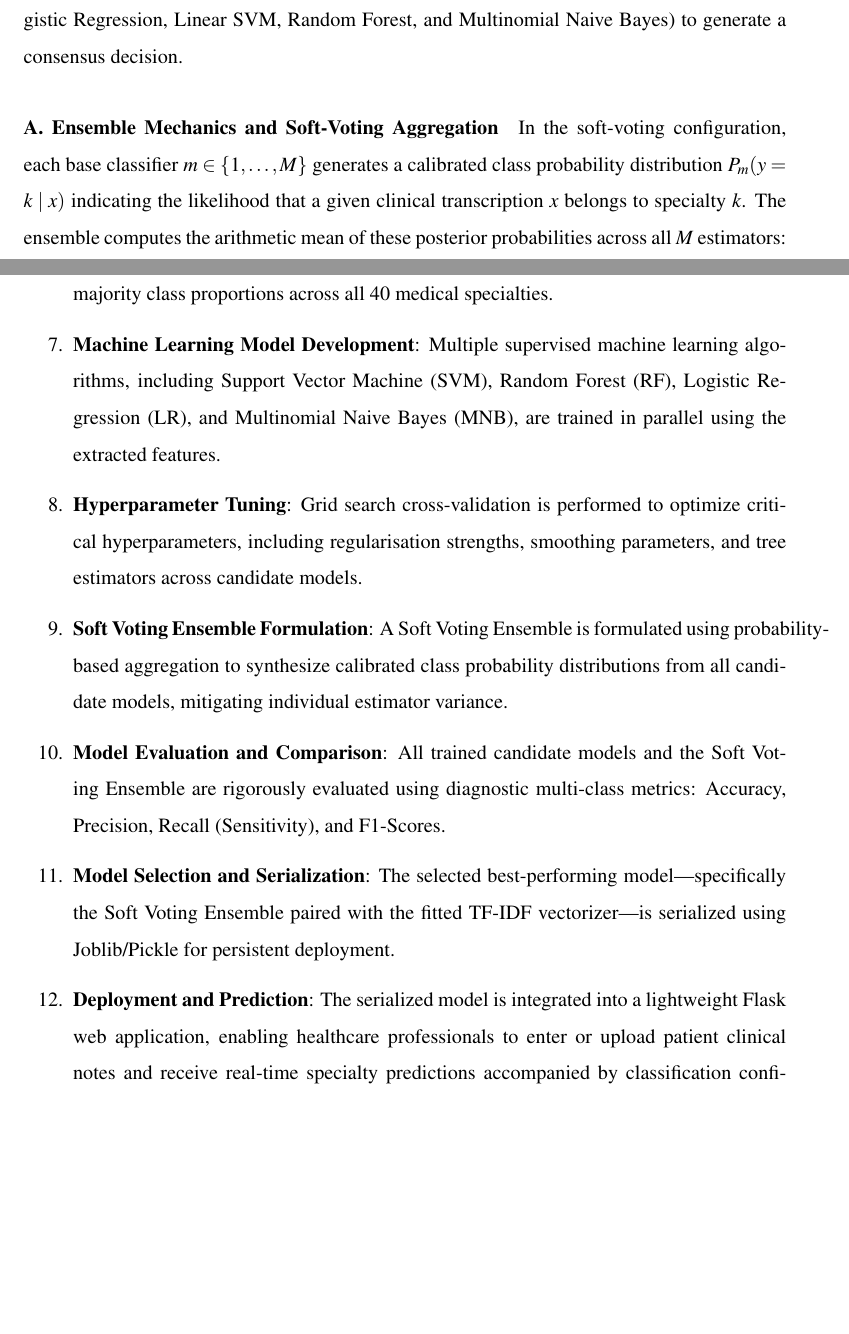
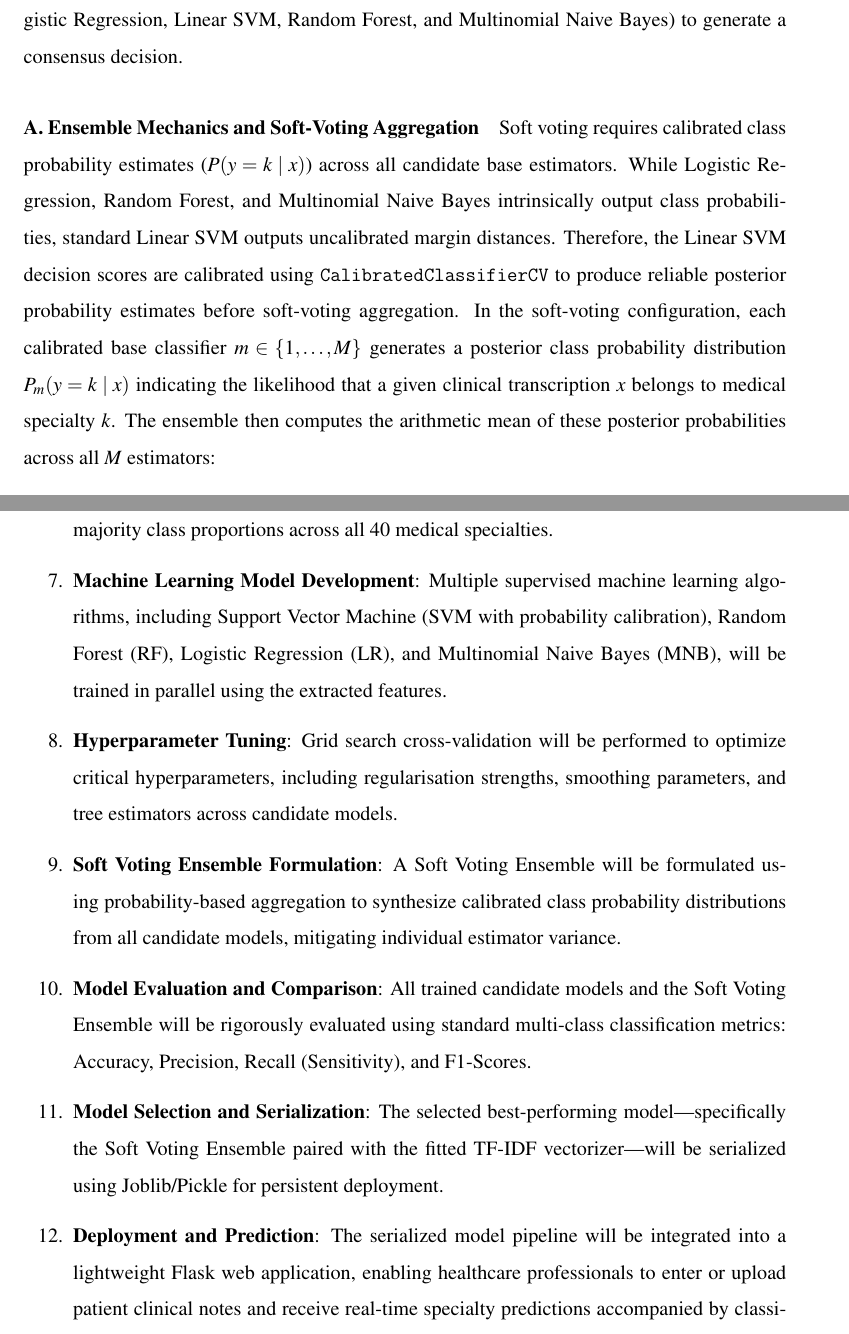
Before and after one commit to JiphinGeorge/Mini-Project-S3-MCA, a LaTeX document (Inital Report/main.tex, which reads Inital Report/chapters/chapter3.tex): two parts of pages 32 and 36 of 43, joined at a grey line, cut so that both start at the same text, the shorter picture padded with empty space. Compiled offline with pdfLaTeX.

```diff
--- a/Inital Report/chapters/chapter3.tex
+++ b/Inital Report/chapters/chapter3.tex
@@ -634,7 +634,7 @@
 The Voting Ensemble Classifier is the final meta-classification mechanism in the proposed system. Rather than relying on a single learning algorithm that may exhibit inductive biases across imbalanced specialties, the ensemble combines predictions from diverse candidate models (Logistic Regression, Linear SVM, Random Forest, and Multinomial Naive Bayes) to generate a consensus decision.
 
 \subparagraph{A. Ensemble Mechanics and Soft-Voting Aggregation}
-In the soft-voting configuration, each base classifier $m \in \{1, \dots, M\}$ generates a calibrated class probability distribution $P_m(y = k \mid x)$ indicating the likelihood that a given clinical transcription $x$ belongs to specialty $k$. The ensemble computes the arithmetic mean of these posterior probabilities across all $M$ estimators:
+Soft voting requires calibrated class probability estimates ($P(y = k \mid x)$) across all candidate base estimators. While Logistic Regression, Random Forest, and Multinomial Naive Bayes intrinsically output class probabilities, standard Linear SVM outputs uncalibrated margin distances. Therefore, the Linear SVM decision scores are calibrated using \texttt{CalibratedClassifierCV} to produce reliable posterior probability estimates before soft-voting aggregation. In the soft-voting configuration, each calibrated base classifier $m \in \{1, \dots, M\}$ generates a posterior class probability distribution $P_m(y = k \mid x)$ indicating the likelihood that a given clinical transcription $x$ belongs to medical specialty $k$. The ensemble then computes the arithmetic mean of these posterior probabilities across all $M$ estimators:
 \begin{equation}
 P_{\text{ensemble}}(y = k \mid x) = \frac{1}{M} \sum_{m=1}^{M} P_m(y = k \mid x)
 \end{equation}
@@ -730,12 +730,12 @@
     \item \textbf{Feature Extraction}: Term Frequency--Inverse Document Frequency (TF-IDF) feature extraction is applied with sublinear term-frequency scaling, unigram and bigram vocabulary extraction, and Euclidean $L_2$ vector normalization.
     \item \textbf{Feature Dataset Creation}: The extracted numerical representations are compiled into a structured, high-dimensional sparse feature matrix paired with mapped categorical target specialty labels.
     \item \textbf{Train--Test Split}: The prepared feature dataset is divided using stratified sampling into an 80\% training partition and a 20\% testing partition to strictly preserve minority and majority class proportions across all 40 medical specialties.
-    \item \textbf{Machine Learning Model Development}: Multiple supervised machine learning algorithms, including Support Vector Machine (SVM), Random Forest (RF), Logistic Regression (LR), and Multinomial Naive Bayes (MNB), are trained in parallel using the extracted features.
-    \item \textbf{Hyperparameter Tuning}: Grid search cross-validation is performed to optimize critical hyperparameters, including regularisation strengths, smoothing parameters, and tree estimators across candidate models.
-    \item \textbf{Soft Voting Ensemble Formulation}: A Soft Voting Ensemble is formulated using probability-based aggregation to synthesize calibrated class probability distributions from all candidate models, mitigating individual estimator variance.
-    \item \textbf{Model Evaluation and Comparison}: All trained candidate models and the Soft Voting Ensemble are rigorously evaluated using diagnostic multi-class metrics: Accuracy, Precision, Recall (Sensitivity), and F1-Scores.
-    \item \textbf{Model Selection and Serialization}: The selected best-performing model—specifically the Soft Voting Ensemble paired with the fitted TF-IDF vectorizer—is serialized using Joblib/Pickle for persistent deployment.
-    \item \textbf{Deployment and Prediction}: The serialized model is integrated into a lightweight Flask web application, enabling healthcare professionals to enter or upload patient clinical notes and receive real-time specialty predictions accompanied by classification confidence scores.
+    \item \textbf{Machine Learning Model Development}: Multiple supervised machine learning algorithms, including Support Vector Machine (SVM with probability calibration), Random Forest (RF), Logistic Regression (LR), and Multinomial Naive Bayes (MNB), will be trained in parallel using the extracted features.
+    \item \textbf{Hyperparameter Tuning}: Grid search cross-validation will be performed to optimize critical hyperparameters, including regularisation strengths, smoothing parameters, and tree estimators across candidate models.
+    \item \textbf{Soft Voting Ensemble Formulation}: A Soft Voting Ensemble will be formulated using probability-based aggregation to synthesize calibrated class probability distributions from all candidate models, mitigating individual estimator variance.
+    \item \textbf{Model Evaluation and Comparison}: All trained candidate models and the Soft Voting Ensemble will be rigorously evaluated using standard multi-class classification metrics: Accuracy, Precision, Recall (Sensitivity), and F1-Scores.
+    \item \textbf{Model Selection and Serialization}: The selected best-performing model—specifically the Soft Voting Ensemble paired with the fitted TF-IDF vectorizer—will be serialized using Joblib/Pickle for persistent deployment.
+    \item \textbf{Deployment and Prediction}: The serialized model pipeline will be integrated into a lightweight Flask web application, enabling healthcare professionals to enter or upload patient clinical notes and receive real-time specialty predictions accompanied by classification confidence scores.
 \end{enumerate}
 
 \FloatBarrier
```
Also changed, not shown: Inital Report/chapters/chapter3.tex (14 more changed lines).
